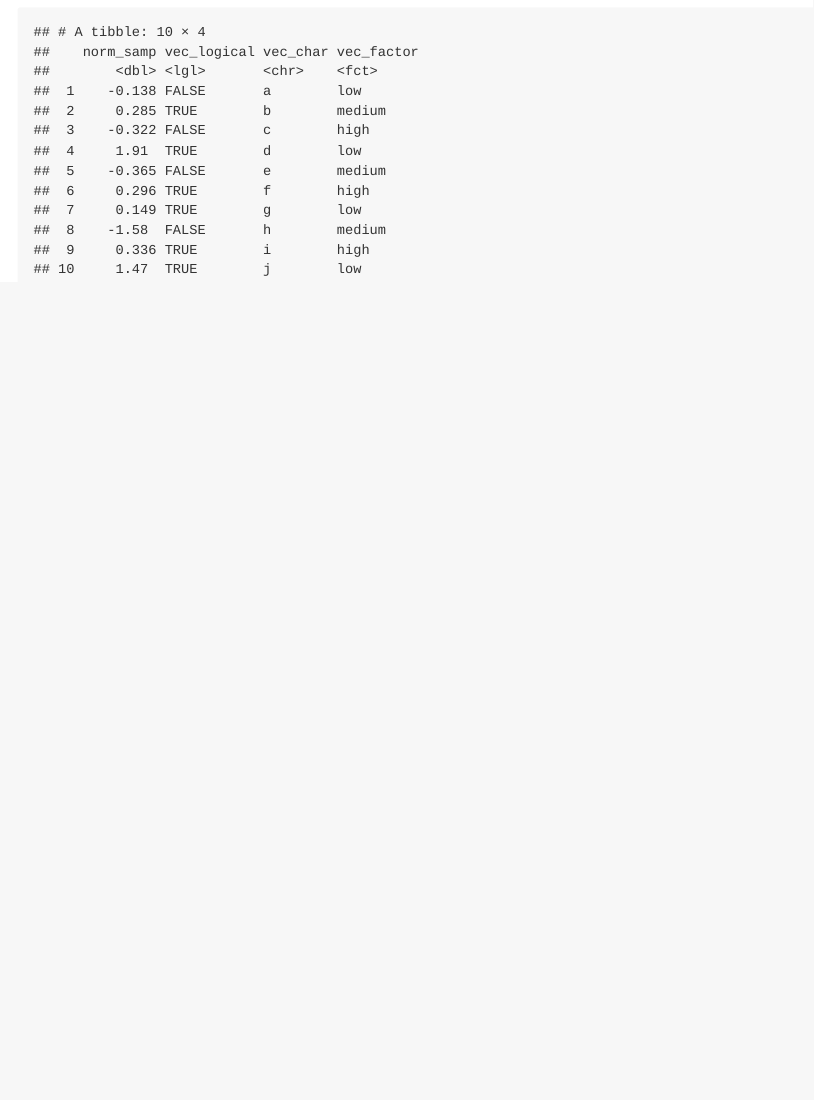
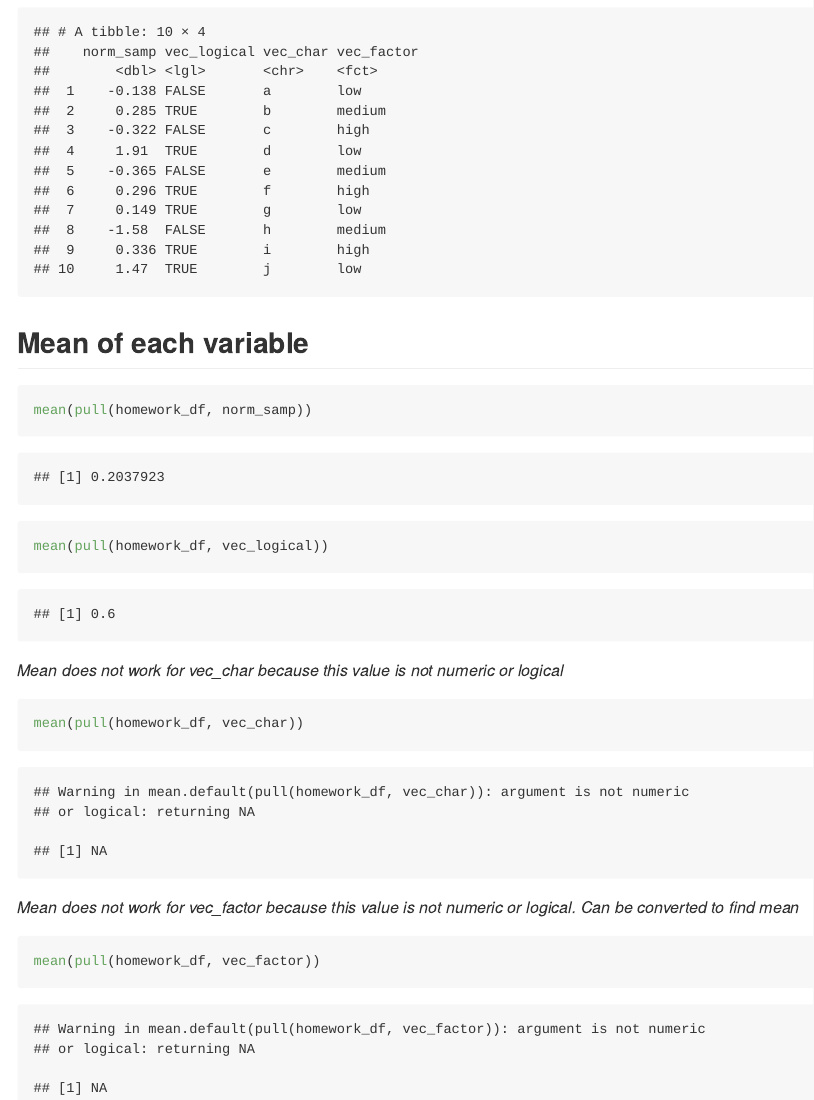
Before and after one commit to mj3229/p8105_hw1_mj3229, an R Markdown document (p8105_hw1_mj3229.Rmd): the page in a window 1100 px wide, from 1660 px down. Rendered offline with R 4.5, knitr and Pandoc, with nearby package versions; code that draws random numbers runs with fixed seeds of ours; some code elsewhere in the file could not run offline.

Commit message:
Generated mean for each variable

````diff
--- a/p8105_hw1_mj3229.Rmd
+++ b/p8105_hw1_mj3229.Rmd
@@ -50,3 +50,22 @@ homework_df =
 )
 homework_df
 ```
+
+## Mean of each variable
+```{r}
+mean(pull(homework_df, norm_samp))
+```
+
+```{r}
+mean(pull(homework_df, vec_logical))
+```
+
+_Mean does not work for vec_char because this value is not numeric or logical_
+```{r}
+mean(pull(homework_df, vec_char))
+```
+
+_Mean does not work for vec_factor because this value is not numeric or logical. Can be converted to find mean_
+```{r}
+mean(pull(homework_df, vec_factor))
+```
````
Also changed, not shown: HW1_Scatterplot.pdf, p8105_hw1_mj3229.md.
